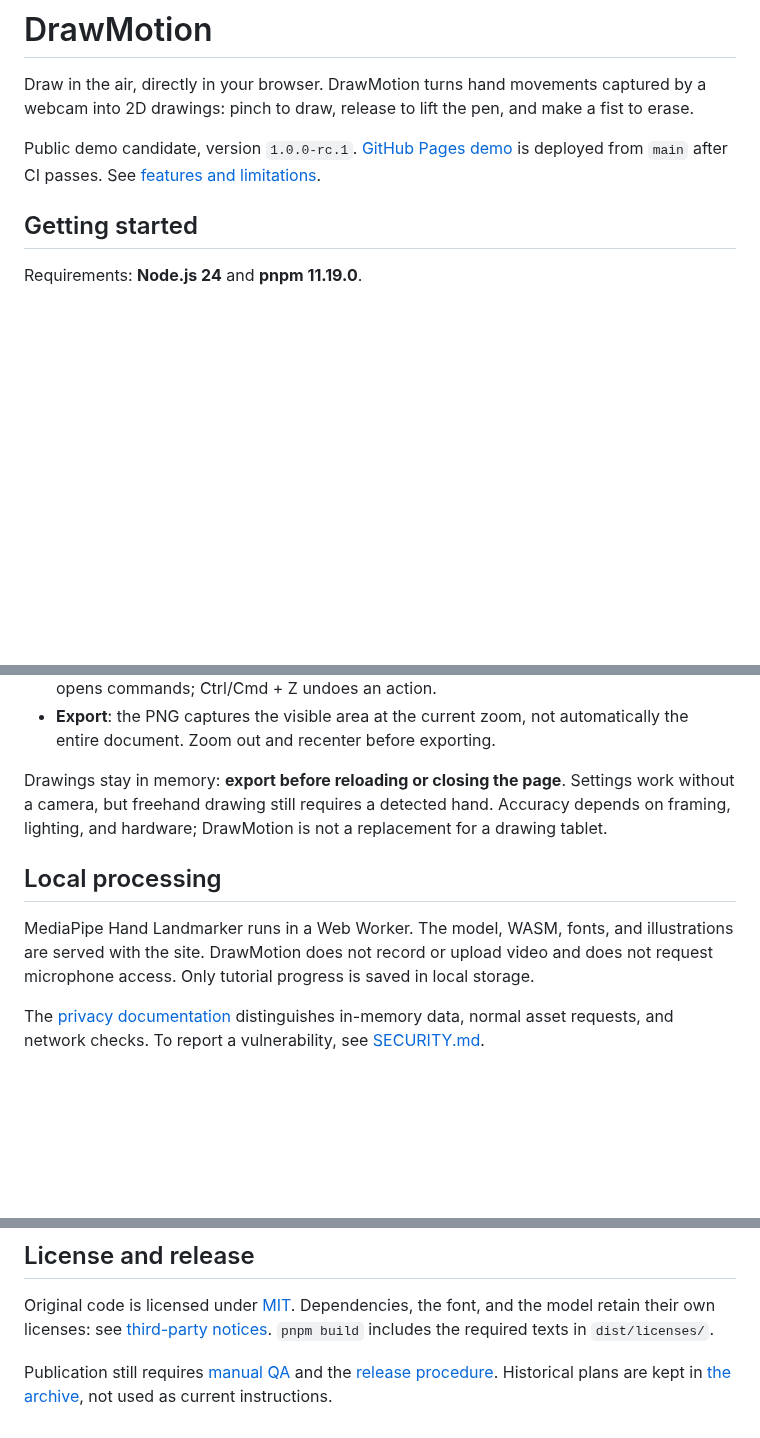
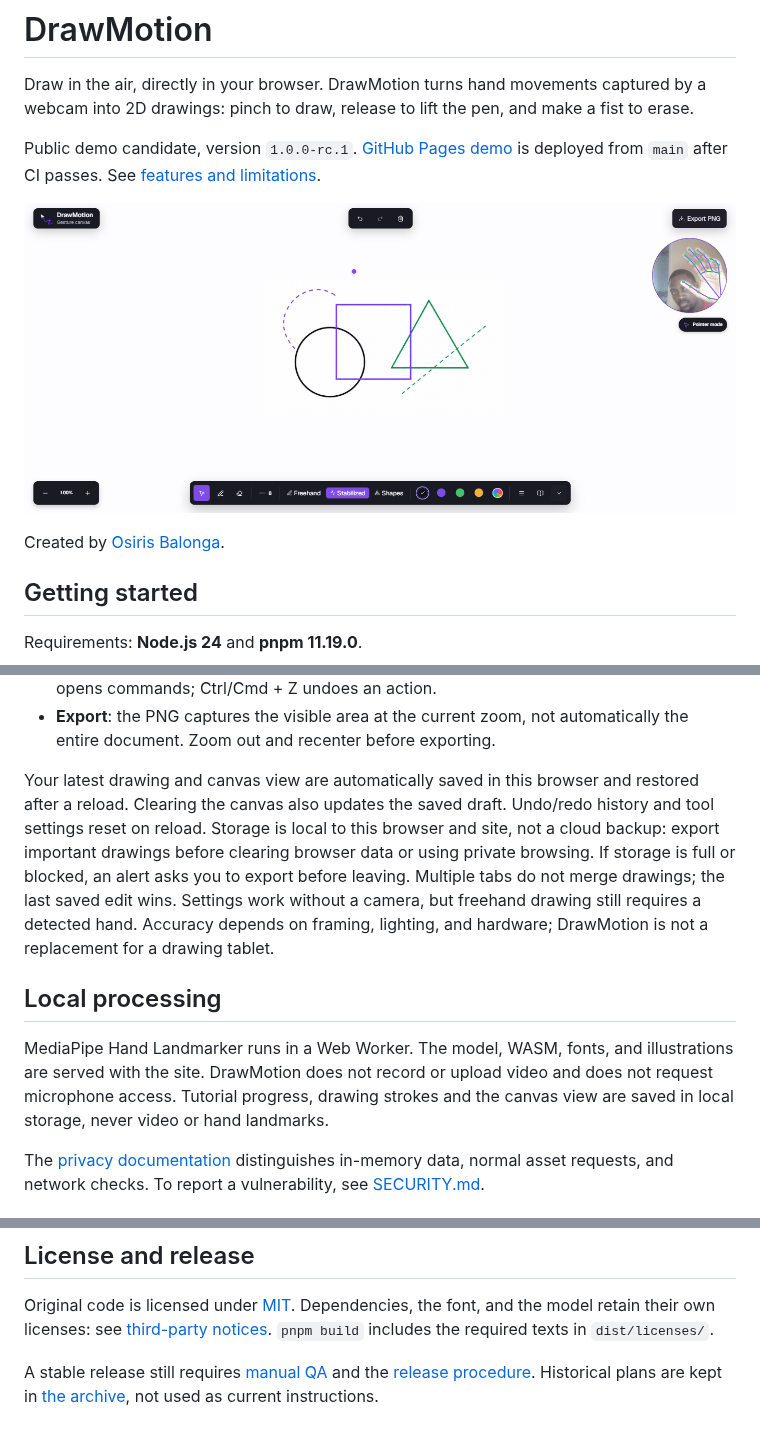
Before and after one commit to Osiris-Balonga/drawmotion, a Markdown page: README.md, 3 parts joined by grey strips. Rendered like a GitHub page; pictures changed too: docs/assets/drawmotion-preview.png (added); blank space fills up the shorter version.

Commit message:
docs(readme): credit author and add application preview

```diff
--- a/README.md
+++ b/README.md
@@ -7,6 +7,10 @@ and make a fist to erase.
 Public demo candidate, version `1.0.0-rc.1`.
 [GitHub Pages demo](https://osiris-balonga.github.io/drawmotion/) is deployed
 from `main` after CI passes. See [features and limitations](CHANGELOG.md).
+
+![DrawMotion preview showing gesture-drawn shapes and floating controls](docs/assets/drawmotion-preview.png)
+
+Created by [Osiris Balonga](https://github.com/Osiris-Balonga).
 
 ## Getting started
 
@@ -41,7 +45,13 @@ targets; see [compatibility limitations](docs/COMPATIBILITY.md).
 - **Export**: the PNG captures the visible area at the current zoom, not
   automatically the entire document. Zoom out and recenter before exporting.
 
-Drawings stay in memory: **export before reloading or closing the page**.
+Your latest drawing and canvas view are automatically saved in this browser
+and restored after a reload. Clearing the canvas also updates the saved draft.
+Undo/redo history and tool settings reset on reload. Storage is local to this
+browser and site, not a cloud backup: export important drawings before clearing
+browser data or using private browsing. If storage is full or blocked, an alert
+asks you to export before leaving. Multiple tabs do not merge drawings; the last
+saved edit wins.
 Settings work without a camera, but freehand drawing still requires a detected
 hand. Accuracy depends on framing, lighting, and hardware; DrawMotion is not
 a replacement for a drawing tablet.
@@ -50,8 +60,8 @@ a replacement for a drawing tablet.
 
 MediaPipe Hand Landmarker runs in a Web Worker. The model, WASM, fonts, and
 illustrations are served with the site. DrawMotion does not record or upload
-video and does not request microphone access. Only tutorial progress is saved
-in local storage.
+video and does not request microphone access. Tutorial progress, drawing strokes
+and the canvas view are saved in local storage, never video or hand landmarks.
 
 The [privacy documentation](docs/COMPATIBILITY.md#privacy) distinguishes in-memory
 data, normal asset requests, and network checks. To report a vulnerability,
@@ -88,6 +98,6 @@ Original code is licensed under [MIT](LICENSE). Dependencies, the font, and the
 model retain their own licenses: see [third-party notices](docs/THIRD_PARTY.md).
 `pnpm build` includes the required texts in `dist/licenses/`.
 
-Publication still requires [manual QA](docs/qa/v1.0.0.md) and the
+A stable release still requires [manual QA](docs/qa/v1.0.0.md) and the
 [release procedure](docs/RELEASE.md). Historical plans are kept in
 [the archive](docs/archive/README.md), not used as current instructions.
```
Also changed, not shown: CHANGELOG.md (+9 -2 lines), docs/THIRD_PARTY.md (+5 -0 lines).
